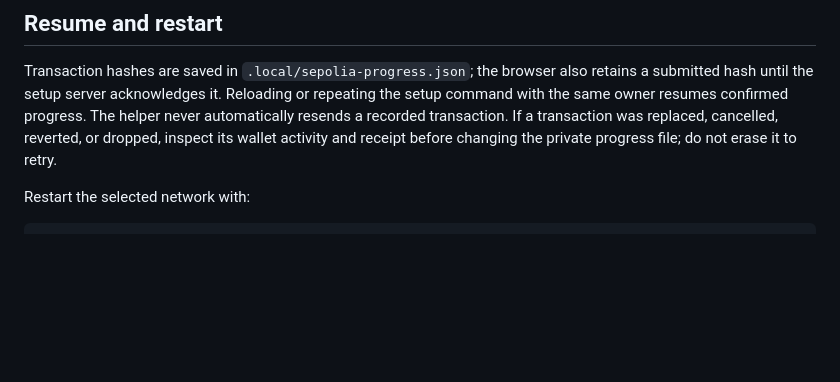
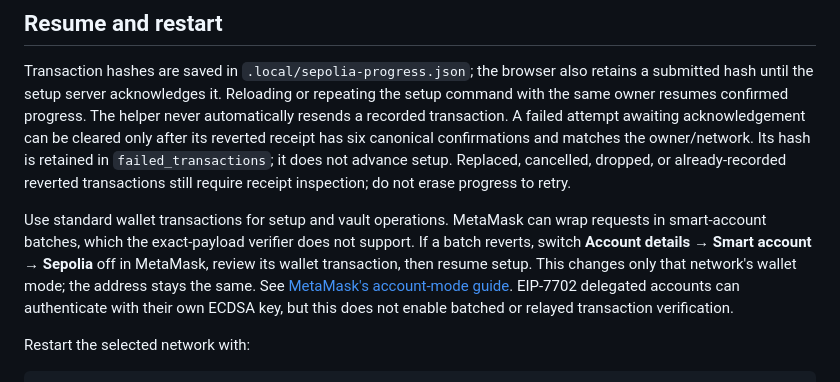
Before and after one commit to yacrb/Hypervaults, a Markdown page: docs/SEPOLIA.md, the part around the change. Drawn GitHub-style; blank space fills up the shorter version.

Commit message:
docs: explain Sepolia wallet recovery and account modes

```diff
--- a/docs/SEPOLIA.md
+++ b/docs/SEPOLIA.md
@@ -42,9 +42,21 @@ operation requiring production HTTPS and recovery-mail configuration.
 Transaction hashes are saved in `.local/sepolia-progress.json`; the browser also
 retains a submitted hash until the setup server acknowledges it. Reloading or
 repeating the setup command with the same owner resumes confirmed progress.
-The helper never automatically resends a recorded transaction. If a transaction
-was replaced, cancelled, reverted, or dropped, inspect its wallet activity and
-receipt before changing the private progress file; do not erase it to retry.
+The helper never automatically resends a recorded transaction. A failed attempt
+awaiting acknowledgement can be cleared only after its reverted receipt has six
+canonical confirmations and matches the owner/network. Its hash is retained in
+`failed_transactions`; it does not advance setup. Replaced, cancelled, dropped,
+or already-recorded reverted transactions still require receipt inspection;
+do not erase progress to retry.
+
+Use standard wallet transactions for setup and vault operations. MetaMask can
+wrap requests in smart-account batches, which the exact-payload verifier does
+not support. If a batch reverts, switch **Account details → Smart account →
+Sepolia** off in MetaMask, review its wallet transaction, then resume setup.
+This changes only that network's wallet mode; the address stays the same. See
+[MetaMask's account-mode guide](https://support.metamask.io/configure/accounts/switch-to-or-revert-from-a-smart-account/).
+EIP-7702 delegated accounts can authenticate with their own ECDSA key, but this
+does not enable batched or relayed transaction verification.
 
 Restart the selected network with:
 
```
